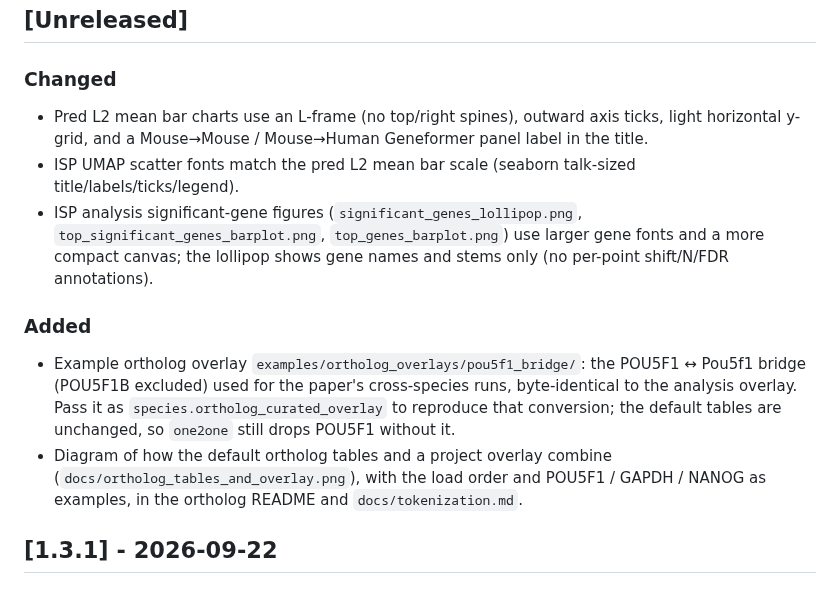
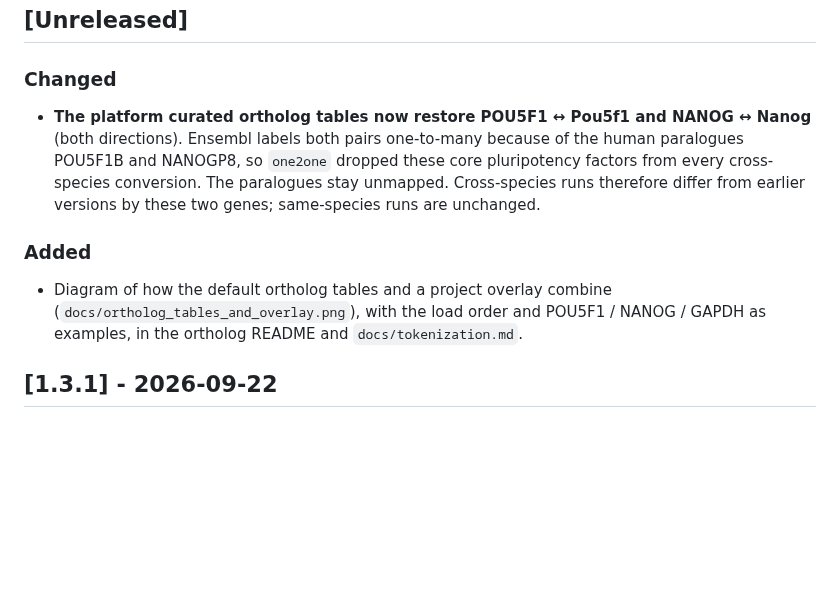
Before and after one commit to YuyaSanaki/ISP-Platform, a Markdown page: CHANGELOG.md, the part around the change. Drawn GitHub-style; blank space fills up the shorter version.

Commit message:
Curated ortholog tables restore POU5F1 and NANOG; drop the example overlay
Co-authored-by: Cursor <cursoragent@cursor.com>

```diff
--- a/CHANGELOG.md
+++ b/CHANGELOG.md
@@ -8,14 +8,11 @@ Format follows [Keep a Changelog](https://keepachangelog.com/en/1.1.0/).
 
 ### Changed
 
-- Pred L2 mean bar charts use an L-frame (no top/right spines), outward axis ticks, light horizontal y-grid, and a Mouse→Mouse / Mouse→Human Geneformer panel label in the title.
-- ISP UMAP scatter fonts match the pred L2 mean bar scale (seaborn talk-sized title/labels/ticks/legend).
-- ISP analysis significant-gene figures (`significant_genes_lollipop.png`, `top_significant_genes_barplot.png`, `top_genes_barplot.png`) use larger gene fonts and a more compact canvas; the lollipop shows gene names and stems only (no per-point shift/N/FDR annotations).
+- **The platform curated ortholog tables now restore POU5F1 ↔ Pou5f1 and NANOG ↔ Nanog** (both directions). Ensembl labels both pairs one-to-many because of the human paralogues POU5F1B and NANOGP8, so `one2one` dropped these core pluripotency factors from every cross-species conversion. The paralogues stay unmapped. Cross-species runs therefore differ from earlier versions by these two genes; same-species runs are unchanged.
 
 ### Added
 
-- Example ortholog overlay `examples/ortholog_overlays/pou5f1_bridge/`: the POU5F1 ↔ Pou5f1 bridge (POU5F1B excluded) used for the paper's cross-species runs, byte-identical to the analysis overlay. Pass it as `species.ortholog_curated_overlay` to reproduce that conversion; the default tables are unchanged, so `one2one` still drops POU5F1 without it.
-- Diagram of how the default ortholog tables and a project overlay combine (`docs/ortholog_tables_and_overlay.png`), with the load order and POU5F1 / GAPDH / NANOG as examples, in the ortholog README and `docs/tokenization.md`.
+- Diagram of how the default ortholog tables and a project overlay combine (`docs/ortholog_tables_and_overlay.png`), with the load order and POU5F1 / NANOG / GAPDH as examples, in the ortholog README and `docs/tokenization.md`.
 
 ## [1.3.1] - 2026-09-22
 
```
Also changed, not shown: docs/tokenization.md (+1 -1 lines), docs/web-ui.md (+2 -2 lines), docs/ortholog_tables_and_overlay.png, 7 other files.
